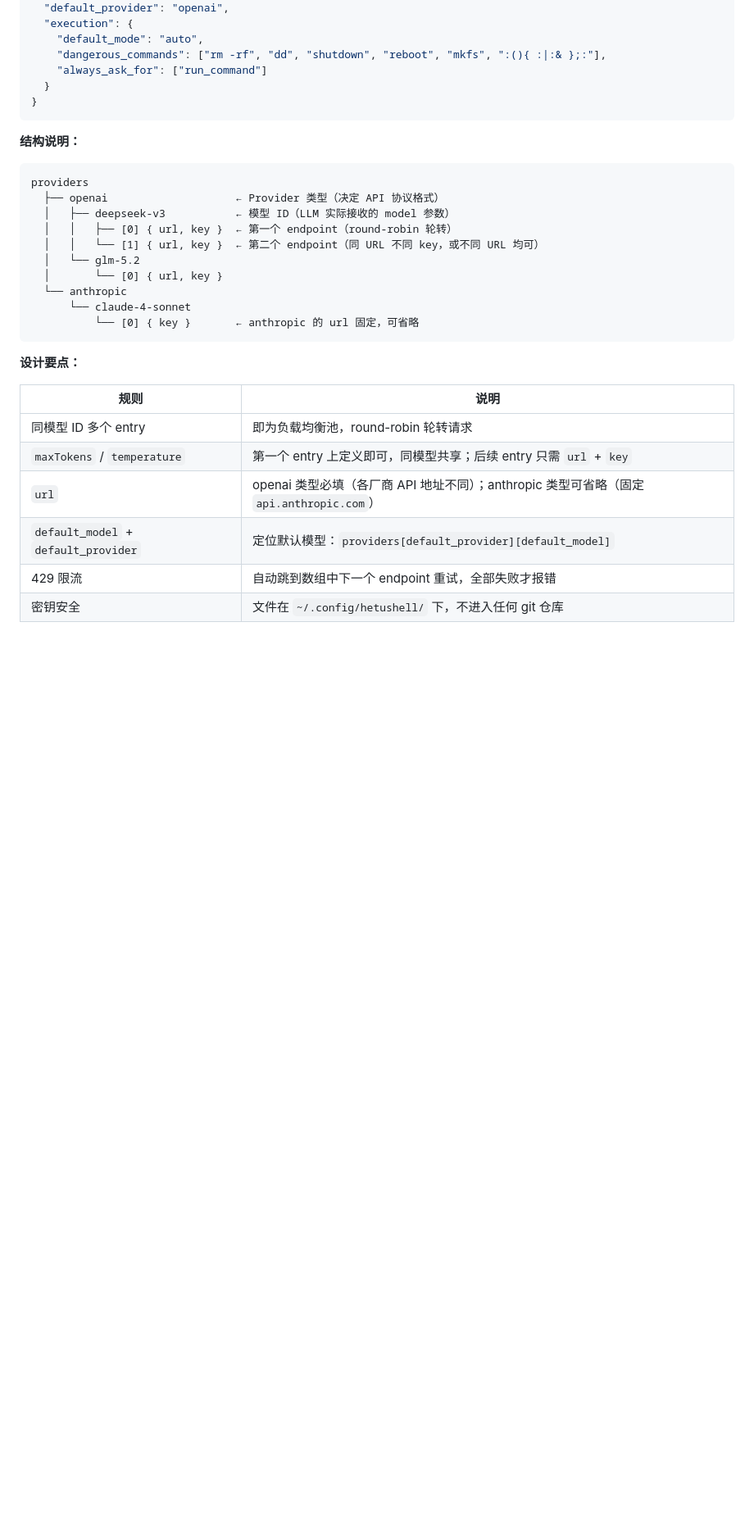
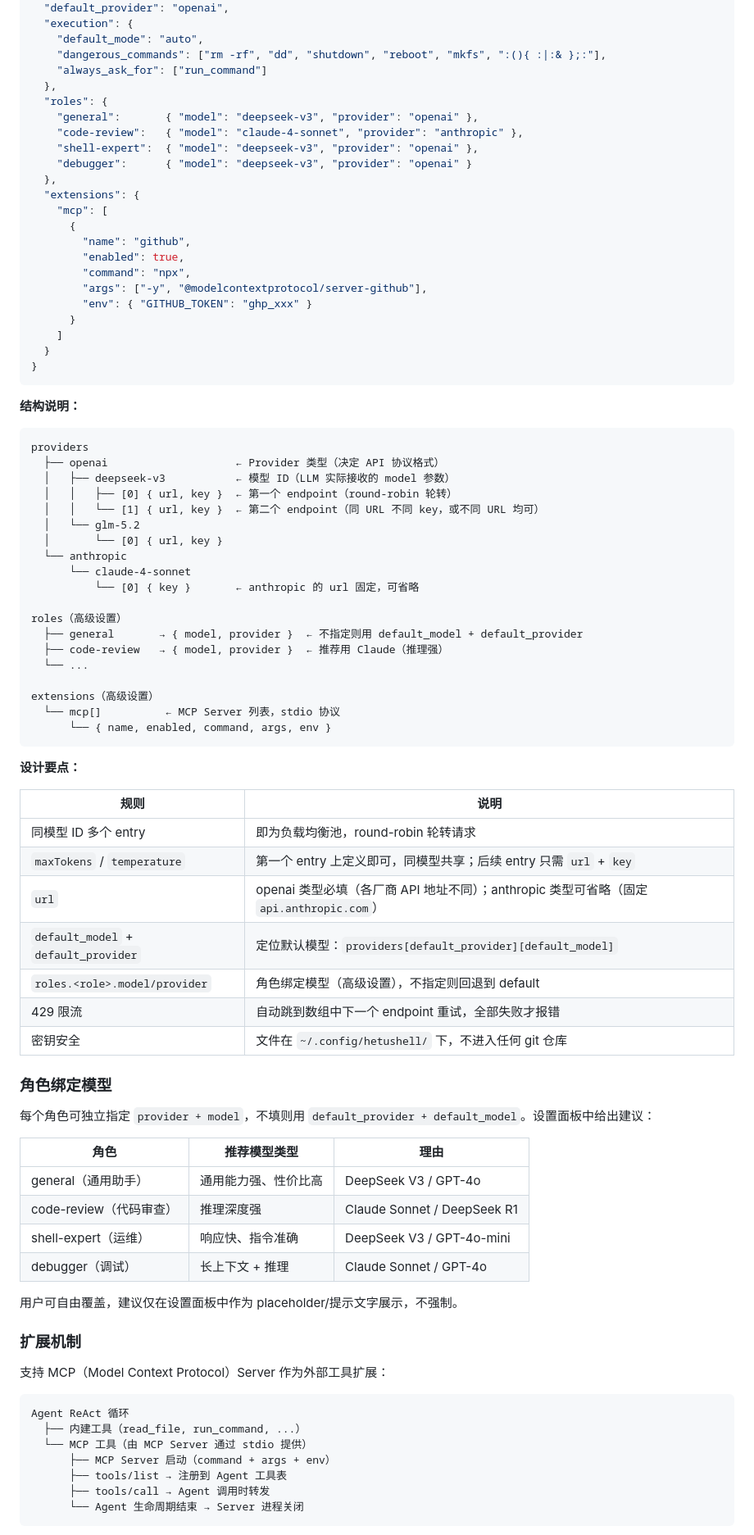
Before and after one commit to master-genius/hetu, a Markdown page: hai-agent-design.md, the part around one of its changes. Shown at 82% size. Rendered like a GitHub page; blank space fills up the shorter version.

Commit message:
新增设计文档

````diff
--- a/hai-agent-design.md
+++ b/hai-agent-design.md
@@ -755,6 +755,23 @@ AI 配置有**独立的设置面板**，不嵌入 HetuShell 主设置对话框
     "default_mode": "auto",
     "dangerous_commands": ["rm -rf", "dd", "shutdown", "reboot", "mkfs", ":(){ :|:& };:"],
     "always_ask_for": ["run_command"]
+  },
+  "roles": {
+    "general":       { "model": "deepseek-v3", "provider": "openai" },
+    "code-review":   { "model": "claude-4-sonnet", "provider": "anthropic" },
+    "shell-expert":  { "model": "deepseek-v3", "provider": "openai" },
+    "debugger":      { "model": "deepseek-v3", "provider": "openai" }
+  },
+  "extensions": {
+    "mcp": [
+      {
+        "name": "github",
+        "enabled": true,
+        "command": "npx",
+        "args": ["-y", "@modelcontextprotocol/server-github"],
+        "env": { "GITHUB_TOKEN": "ghp_xxx" }
+      }
+    ]
   }
 }
 ```
@@ -772,6 +789,15 @@ providers
   └── anthropic
       └── claude-4-sonnet
           └── [0] { key }       ← anthropic 的 url 固定，可省略
+
+roles（高级设置）
+  ├── general       → { model, provider }  ← 不指定则用 default_model + default_provider
+  ├── code-review   → { model, provider }  ← 推荐用 Claude（推理强）
+  └── ...
+
+extensions（高级设置）
+  └── mcp[]          ← MCP Server 列表，stdio 协议
+      └── { name, enabled, command, args, env }
 ```
 
 **设计要点：**
@@ -782,5 +808,34 @@ providers
 | `maxTokens` / `temperature` | 第一个 entry 上定义即可，同模型共享；后续 entry 只需 `url` + `key` |
 | `url` | openai 类型必填（各厂商 API 地址不同）；anthropic 类型可省略（固定 `api.anthropic.com`） |
 | `default_model` + `default_provider` | 定位默认模型：`providers[default_provider][default_model]` |
+| `roles.<role>.model/provider` | 角色绑定模型（高级设置），不指定则回退到 default |
 | 429 限流 | 自动跳到数组中下一个 endpoint 重试，全部失败才报错 |
 | 密钥安全 | 文件在 `~/.config/hetushell/` 下，不进入任何 git 仓库 |
+
+### 角色绑定模型
+
+每个角色可独立指定 `provider + model`，不填则用 `default_provider + default_model`。设置面板中给出建议：
+
+| 角色 | 推荐模型类型 | 理由 |
+|------|-------------|------|
+| general（通用助手） | 通用能力强、性价比高 | DeepSeek V3 / GPT-4o |
+| code-review（代码审查） | 推理深度强 | Claude Sonnet / DeepSeek R1 |
+| shell-expert（运维） | 响应快、指令准确 | DeepSeek V3 / GPT-4o-mini |
+| debugger（调试） | 长上下文 + 推理 | Claude Sonnet / GPT-4o |
+
+用户可自由覆盖，建议仅在设置面板中作为 placeholder/提示文字展示，不强制。
+
+### 扩展机制
+
+支持 MCP（Model Context Protocol）Server 作为外部工具扩展：
+
+```
+Agent ReAct 循环
+  ├── 内建工具（read_file, run_command, ...）
+  └── MCP 工具（由 MCP Server 通过 stdio 提供）
+      ├── MCP Server 启动（command + args + env）
+      ├── tools/list → 注册到 Agent 工具表
+      ├── tools/call → Agent 调用时转发
+      └── Agent 生命周期结束 → Server 进程关闭
+```
+
````
Also changed, not shown: other parts of hai-agent-design.md (+16 -2 lines).
